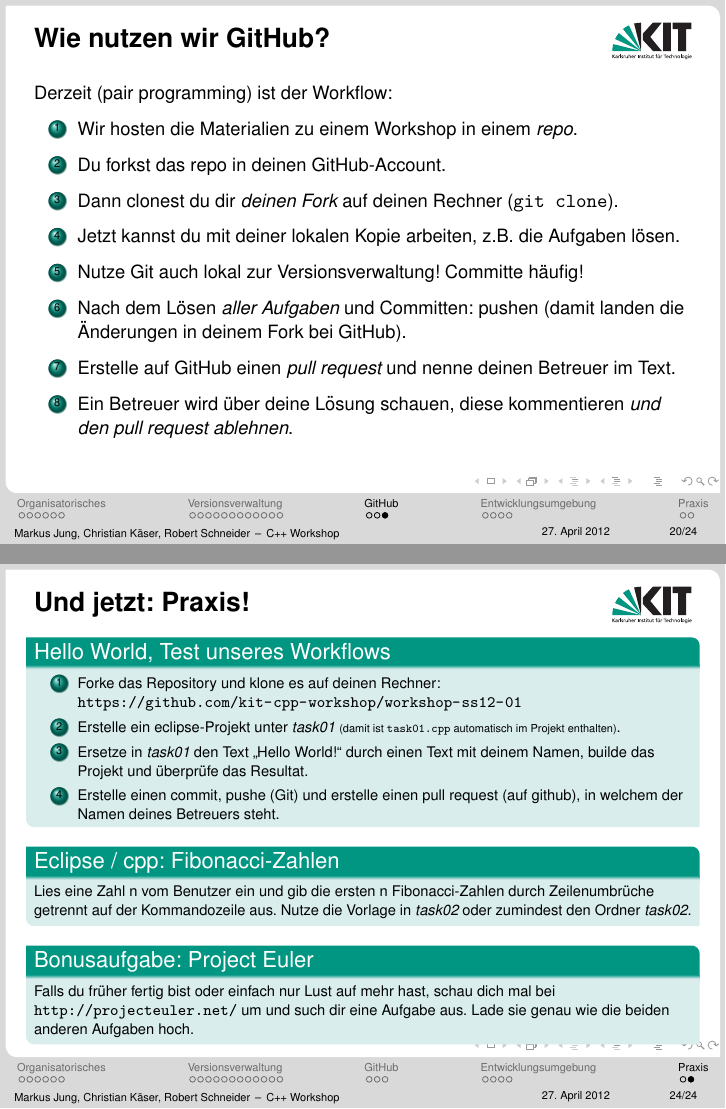
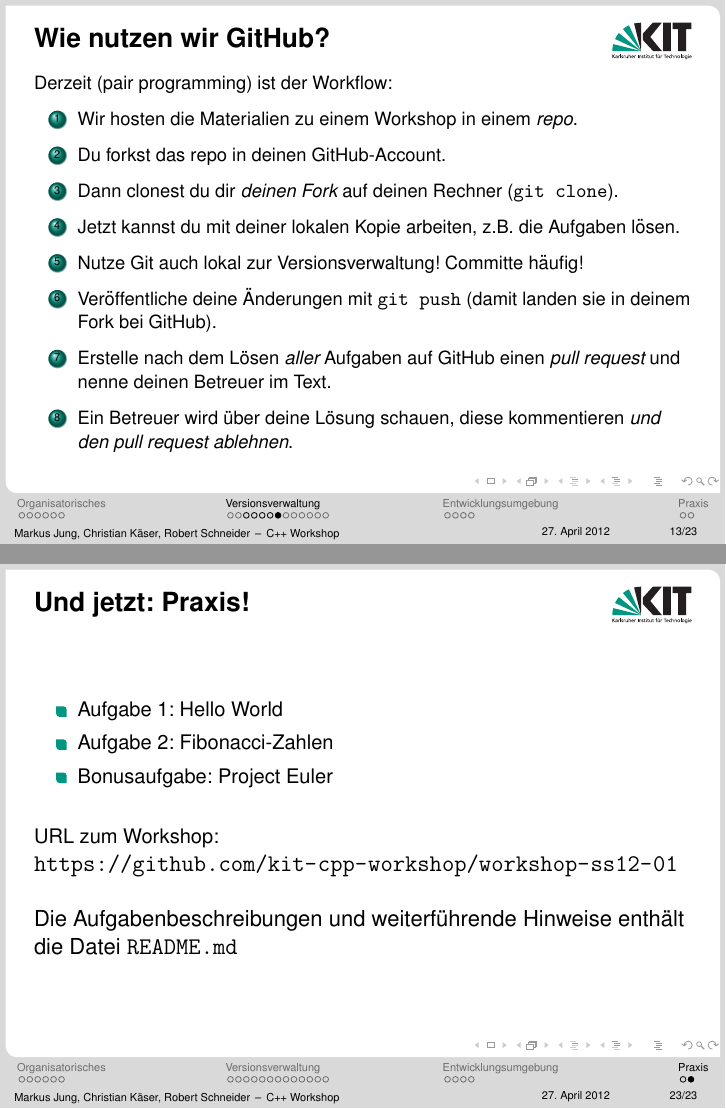
Before and after one commit to kit-cpp-workshop/workshop-ss12-01, LaTeX slides (slides/slides.tex, which reads slides/git.tex, slides/github.tex, slides/praxis.tex): pages 27 and 34 of 34 before the commit and pages 19 and 32 of 32 after it, joined at a grey line. Compiled offline with pdfLaTeX.

Commit message:
Resort github workflow slide and delete the excercises

```diff
--- a/slides/git.tex
+++ b/slides/git.tex
@@ -94,6 +94,23 @@
 			\item Aufforderung an den Besitzer eines externen Repositories, Änderungen zu übernehmen
 		\end{itemize}
 	\end{block}
+\end{frame}
+
+\begin{frame}[fragile]{Wie nutzen wir GitHub?}
+	\small{
+		Derzeit (pair programming) ist der Workflow:
+
+		\begin{enumerate}
+			\item Wir hosten die Materialien zu einem Workshop in einem \emph{repo}.
+			\item Du forkst das repo in deinen GitHub-Account.
+			\item Dann clonest du dir \emph{deinen Fork} auf deinen Rechner (\verb|git clone|).
+			\item Jetzt kannst du mit deiner lokalen Kopie arbeiten, z.B. die Aufgaben lösen.
+			\item Nutze Git auch lokal zur Versionsverwaltung! Committe häufig!
+			\item Veröffentliche deine Änderungen mit \verb|git push| (damit landen sie in deinem Fork bei GitHub).
+			\item Erstelle nach dem Lösen \emph{aller} Aufgaben auf GitHub einen \emph{pull request} und nenne deinen Betreuer im Text.
+			\item Ein Betreuer wird über deine Lösung schauen, diese kommentieren \emph{und den pull request ablehnen}.
+		\end{enumerate}
+	}
 \end{frame}
 
 \subsection{GIT}
--- a/slides/github.tex
+++ /dev/null
@@ -1,28 +0,0 @@
-\section{GitHub}
-
-\begin{frame}{Was ist GitHub?}
-	\begin{itemize}
-		\item \url{http://www.github.com}
-		\item Hoster für Software-Projekte, insbesondere für Git-Repositories
-		\item zahlreiche Funktionen zum Zusammenarbeiten
-		\item kostenlos für open-source-Projekte
-		\item im Browser lassen sich die Dateien des repos betrachten und verändern
-	\end{itemize}
-\end{frame}
-
-\begin{frame}[fragile]{Wie nutzen wir GitHub?}
-	\small{
-	Derzeit (pair programming) ist der Workflow:
-
-	\begin{enumerate}
-		\item Wir hosten die Materialien zu einem Workshop in einem \emph{repo}.
-		\item Du forkst das repo in deinen GitHub-Account.
-		\item Dann clonest du dir \emph{deinen Fork} auf deinen Rechner (\verb|git clone|).
-		\item Jetzt kannst du mit deiner lokalen Kopie arbeiten, z.B. die Aufgaben lösen.
-		\item Nutze Git auch lokal zur Versionsverwaltung! Committe häufig!
-		\item Nach dem Lösen \emph{aller Aufgaben} und Committen: pushen (damit landen die Änderungen in deinem Fork bei GitHub).
-		\item Erstelle auf GitHub einen \emph{pull request} und nenne deinen Betreuer im Text.
-		\item Ein Betreuer wird über deine Lösung schauen, diese kommentieren \emph{und den pull request ablehnen}.
-	\end{enumerate}
-	}
-\end{frame}
--- a/slides/praxis.tex
+++ b/slides/praxis.tex
@@ -1,21 +1,14 @@
 \section{Praxis}
 \begin{frame}[fragile]{Und jetzt: Praxis!}
-	\scriptsize
-	\begin{block}{Hello World, Test unseres Workflows}
-		\begin{enumerate}
-			\item	Forke das Repository und klone es auf deinen Rechner:
-		\url{https://github.com/kit-cpp-workshop/workshop-ss12-01}
-			\item Erstelle ein eclipse-Projekt unter \emph{task01} {\tiny(damit ist \verb|task01.cpp| automatisch im Projekt enthalten)}.
-			\item Ersetze in \emph{task01} den Text \enquote{Hello World!} durch einen Text mit deinem Namen, builde das Projekt und überprüfe das Resultat.
-			\item Erstelle einen commit, pushe (Git) und erstelle einen pull request (auf github), in welchem der Namen deines Betreuers steht.
-		\end{enumerate}
-	\end{block}
-
-	\begin{block}{Eclipse / cpp: Fibonacci-Zahlen}
-		Lies eine Zahl n vom Benutzer ein und gib die ersten n Fibonacci-Zahlen durch Zeilenumbrüche getrennt auf der Kommandozeile aus. Nutze die Vorlage in \emph{task02} oder zumindest den Ordner \emph{task02}.
-	\end{block}
-
-	\begin{block}{Bonusaufgabe: Project Euler}
-		Falls du früher fertig bist oder einfach nur Lust auf mehr hast, schau dich mal bei \url{http://projecteuler.net/} um und such dir eine Aufgabe aus. Lade sie genau wie die beiden anderen Aufgaben hoch.
-	\end{block}
+	\begin{itemize}
+		\item Aufgabe 1: Hello World
+		\item Aufgabe 2: Fibonacci-Zahlen
+		\item Bonusaufgabe: Project Euler
+	\end{itemize}
+	\ \\
+	\ \\
+	URL zum Workshop: \\
+	\large{\url{https://github.com/kit-cpp-workshop/workshop-ss12-01}} \\
+	\ \\
+	Die Aufgabenbeschreibungen und weiterführende Hinweise enthält die Datei \verb|README.md|\\
 \end{frame}
```
Also changed, not shown: slides/slides.tex (+0 -1 lines), slides/git.tex (2 more changed lines).
